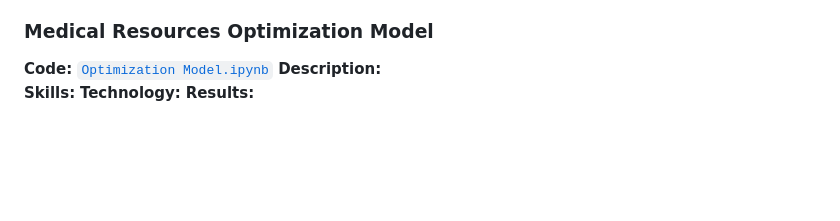
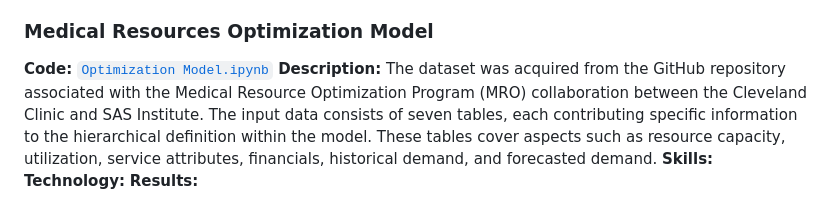
Before and after one commit to gsmitaa/Python-Codes-and-Projects, a Markdown page: README.md, the part around the change. GitHub-like rendering; blank space fills up the shorter version.

```diff
--- a/README.md
+++ b/README.md
@@ -46,7 +46,7 @@ This repository serves to showcase my projects and achievements throughout my jo
 
 ### Medical Resources Optimization Model
 **Code:** [`Optimization Model.ipynb`](https://github.com/gsmitaa/Data-Analyst-Portfolio/blob/af2af0911270bf6413d77fc586841e9e6176c5a7/Python%20Codes%20and%20Projects/Optimization%20Model.ipynb)
-**Description:**
+**Description:** The dataset was acquired from the GitHub repository associated with the Medical Resource Optimization Program (MRO) collaboration between the Cleveland Clinic and SAS Institute. The input data consists of seven tables, each contributing specific information to the hierarchical definition within the model. These tables cover aspects such as resource capacity, utilization, service attributes, financials, historical demand, and forecasted demand.
 **Skills:**
 **Technology:**
 **Results:**
```
